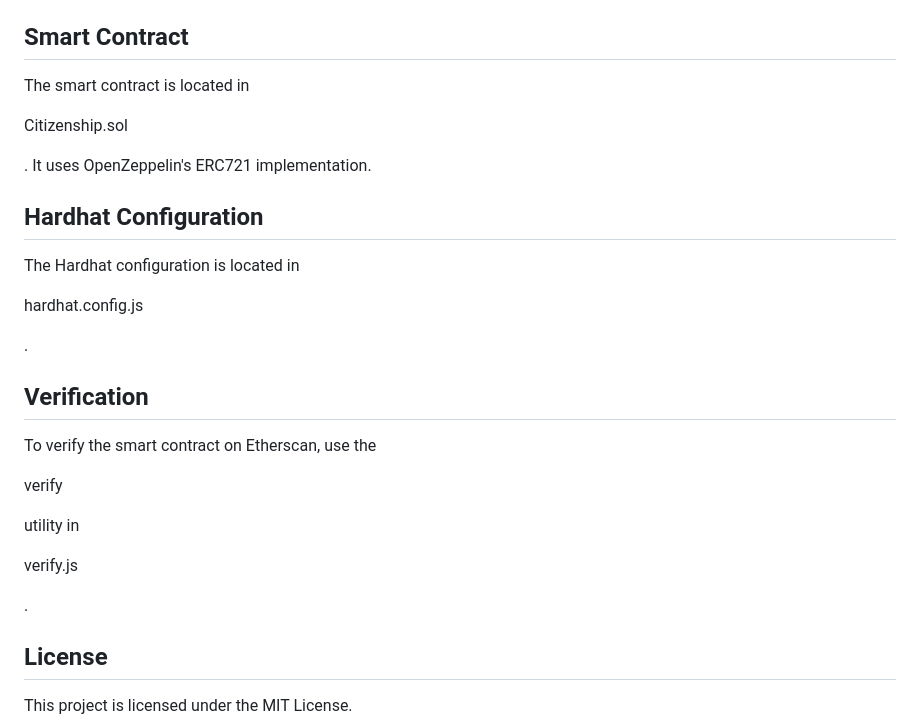
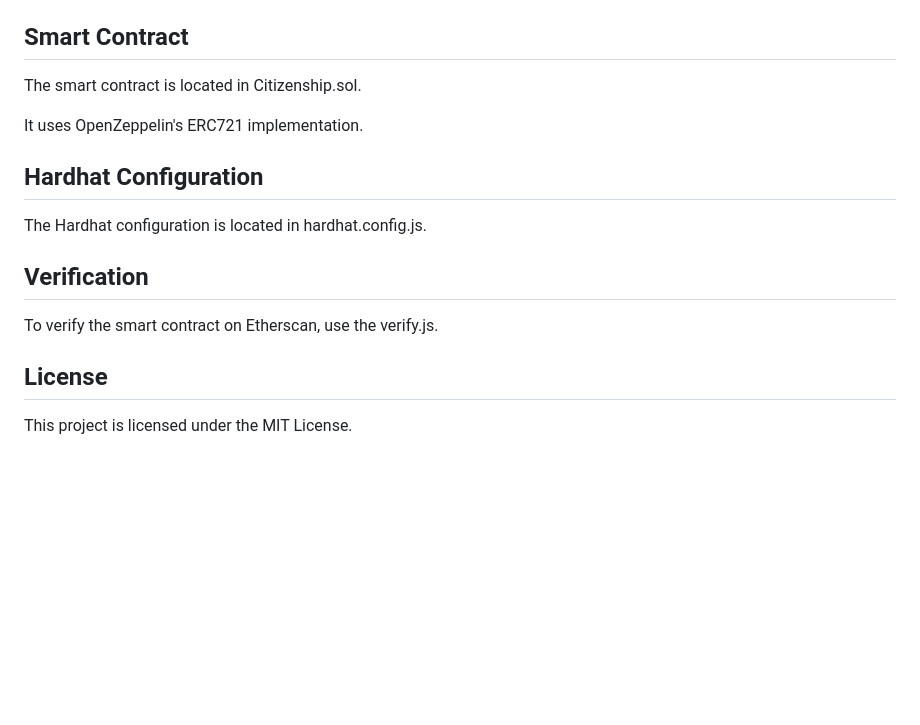
Before and after one commit to Ashim-Stha/Citizenship-NFT, a Markdown page: README.md, the part around the change printed below. Drawn GitHub-style; blank space fills up the shorter version.

Commit message:
generated README

```diff
--- a/README.md
+++ b/README.md
@@ -145,31 +145,17 @@ The server will run on `http://localhost:3000`.
 
 ## Smart Contract
 
-The smart contract is located in
+The smart contract is located in Citizenship.sol.
 
-Citizenship.sol
-
-. It uses OpenZeppelin's ERC721 implementation.
+It uses OpenZeppelin's ERC721 implementation.
 
 ## Hardhat Configuration
 
-The Hardhat configuration is located in
-
-hardhat.config.js
-
-.
+The Hardhat configuration is located in hardhat.config.js.
 
 ## Verification
 
-To verify the smart contract on Etherscan, use the
-
-verify
-
- utility in
-
-verify.js
-
-.
+To verify the smart contract on Etherscan, use the verify.js.
 
 ## License
 
```
Also changed, not shown: other parts of README.md (+1 -1 lines).
